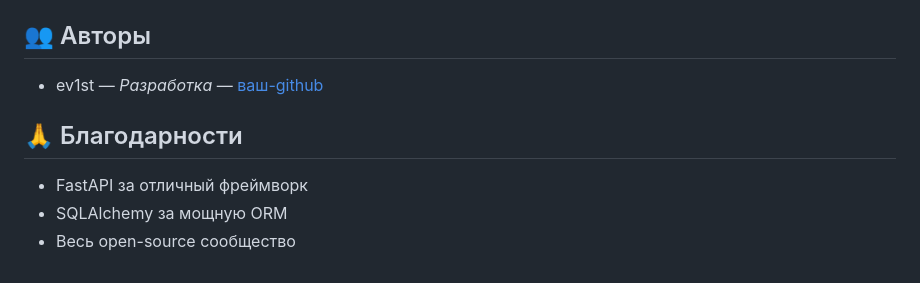
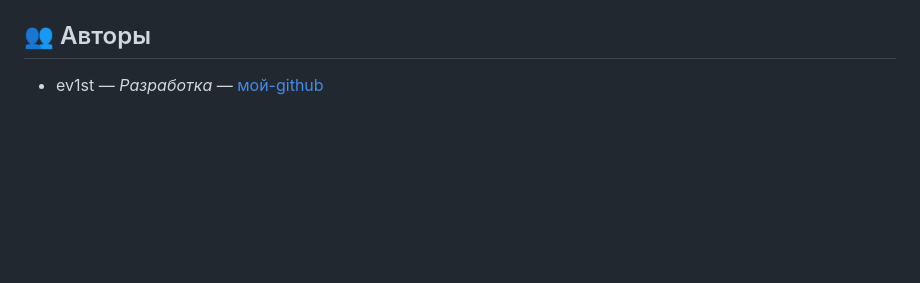
Before and after one commit to ev1st/TaskTeam-todo-list-for-team-, a Markdown page: README.md, the part around the change. Drawn GitHub-style; blank space fills up the shorter version.

Commit message:
Revise author details and remove acknowledgments
Updated author information and removed acknowledgments.

```diff
--- a/README.md
+++ b/README.md
@@ -138,10 +138,4 @@ taskteam/
 
 ## 👥 Авторы
 
-- ev1st — *Разработка* — [ваш-github](https://github.com/ev1st)
-
-## 🙏 Благодарности
-
-- FastAPI за отличный фреймворк
-- SQLAlchemy за мощную ORM
-- Весь open-source сообщество
+- ev1st — *Разработка* — [мой-github](https://github.com/ev1st)
```
